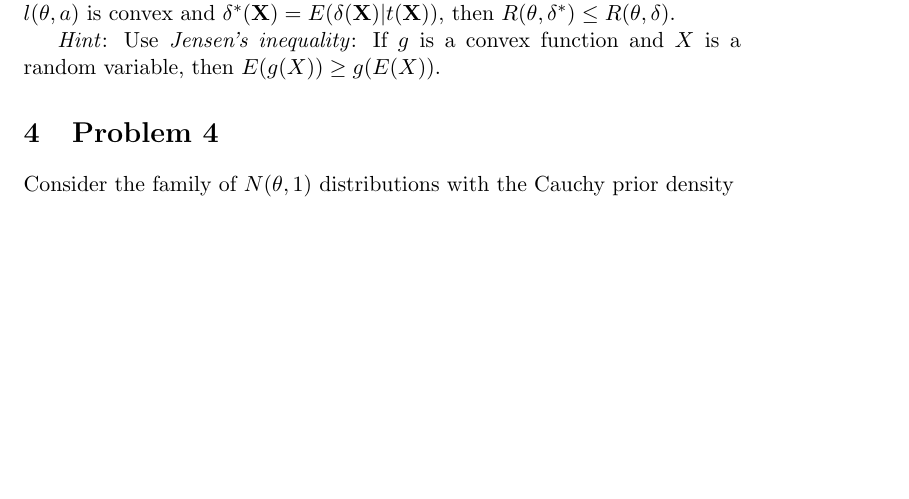
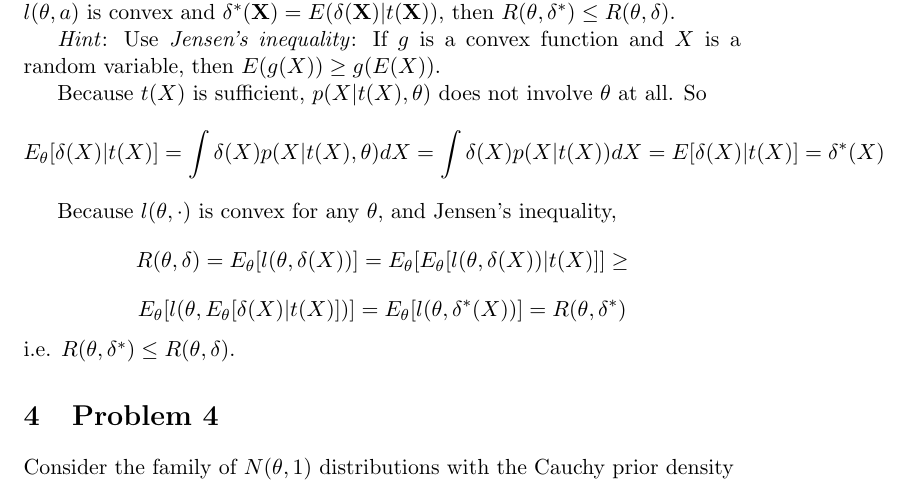
Before and after one commit to timxzl/18.466, a LaTeX problem sheet (hw4/hw4.tex): part of page 2 of 4 before the commit and part of page 2 of 5 after it, cut so that both start at the same text, the shorter picture padded with empty space. Compiled offline with pdfLaTeX.

Commit message:
problem 3 finished

```diff
--- a/hw4/hw4.tex
+++ b/hw4/hw4.tex
@@ -137,6 +137,28 @@ then $R(\theta, \delta^{*}) \leq R(\theta, \delta)$.
 \emph{Hint}: Use \emph{Jensen's inequality}: If $g$ is a convex function and $X$ is a random variable, then $E(g(X)) \geq g(E(X))$.
 \ProbE
 
+Because $t(X)$ is sufficient, $p(X | t(X), \theta)$ does not involve $\theta$ at all. So
+$$
+E_{\theta}[\delta(X) | t(X)] =
+\int \delta(X)p(X | t(X), \theta) dX =
+\int \delta(X)p(X | t(X)) dX =
+E[ \delta(X) | t(X) ] =
+\delta^*(X)
+$$
+
+Because $l(\theta, \cdot)$ is convex for any $\theta$, and Jensen's inequality,
+$$
+R(\theta, \delta) =
+E_\theta[l(\theta, \delta(X))] =
+E_\theta[ E_\theta[l(\theta, \delta(X)) | t(X)] ] \geq
+$$
+$$
+E_\theta[l(\theta, E_\theta[\delta(X) | t(X)])] =
+E_\theta[l(\theta, \delta^*(X))] =
+R(\theta, \delta^*)
+$$
+i.e. $R(\theta, \delta^*) \leq R(\theta, \delta)$.
+
 \section{Problem 4}
 \ProbS
 Consider the family of $N(\theta, 1)$ distributions with the Cauchy prior density
```
